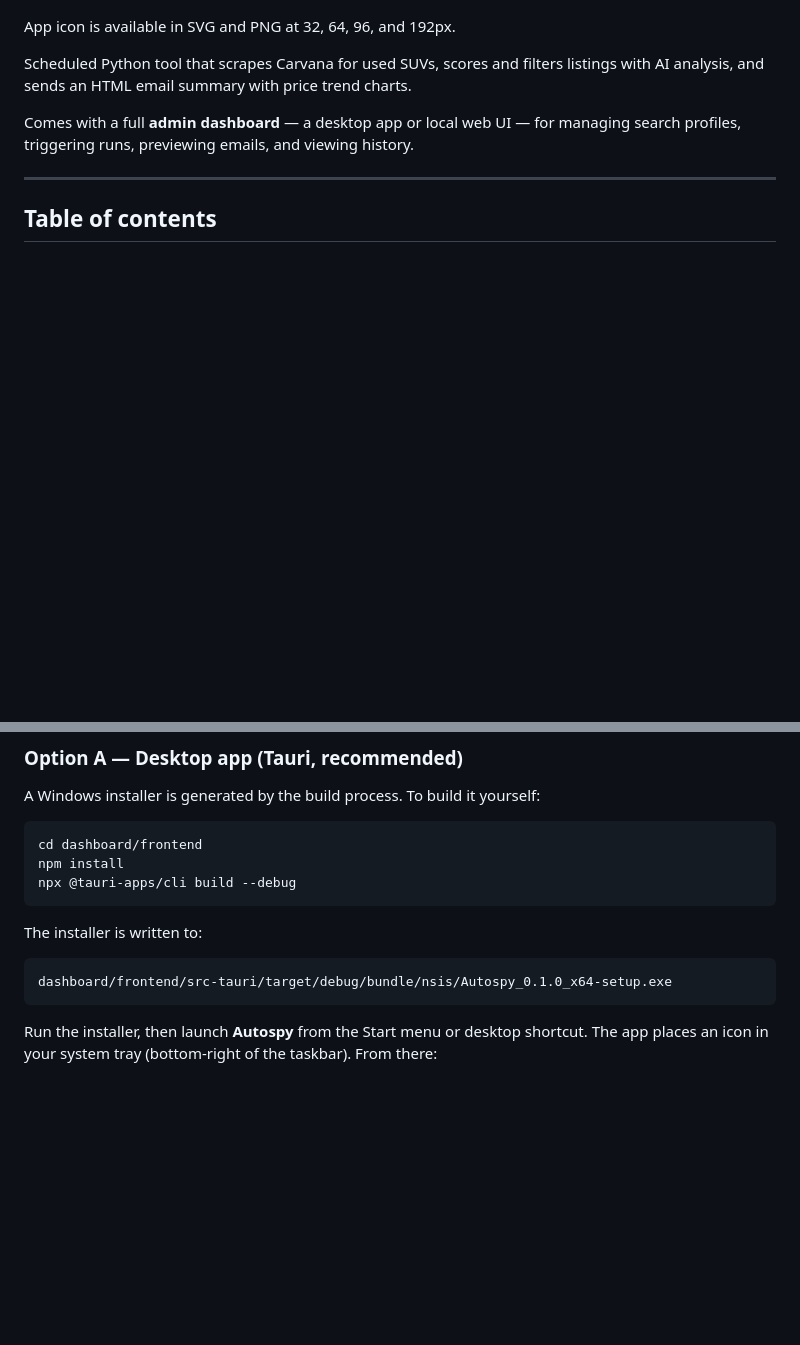
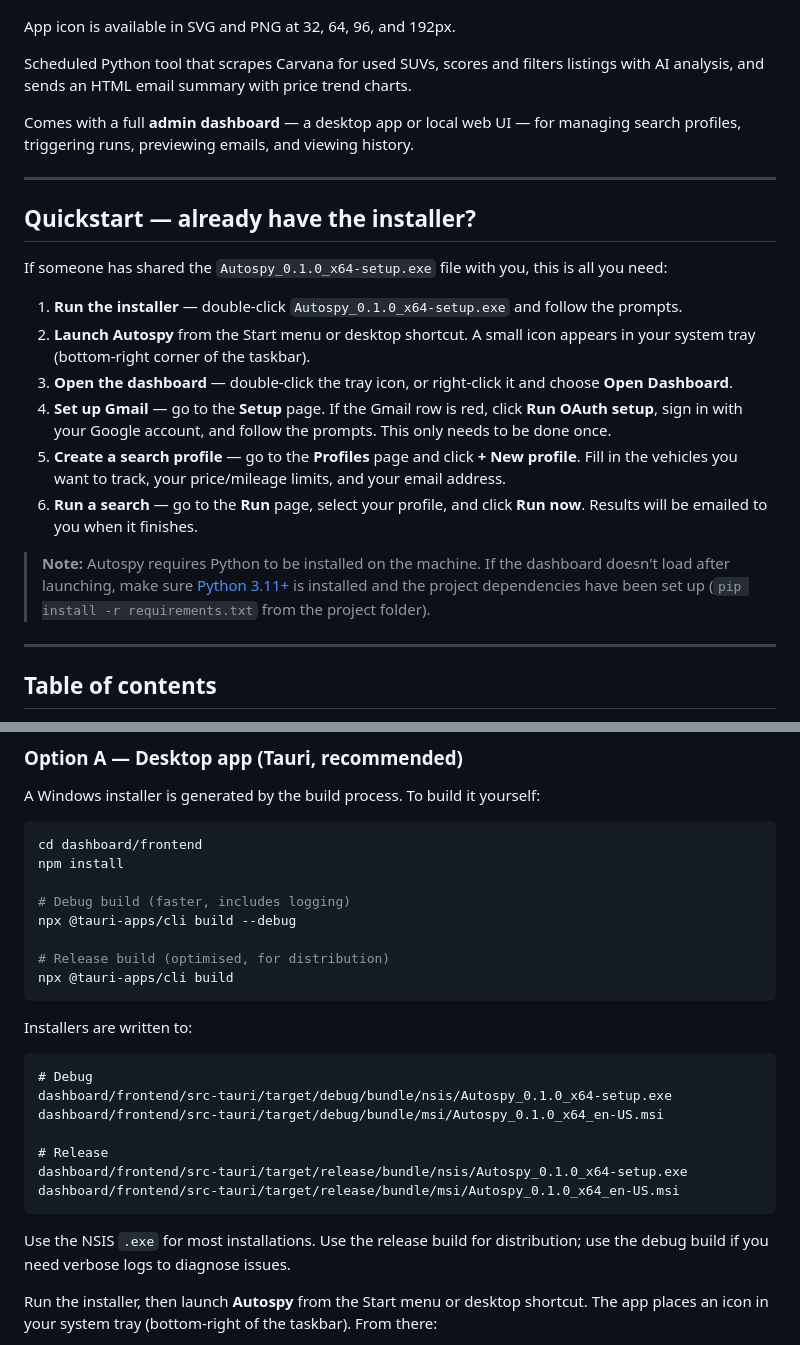
Before and after one commit to aus10haymond/car_search, a Markdown page: README.md, 2 parts joined by grey strips. Drawn GitHub-style; blank space fills up the shorter version.

Commit message:
Update README: document release build and add quickstart guide
Adds debug/release build instructions with all four installer output
paths, and a quickstart section for users who already have the installer.

Co-Authored-By: Claude Sonnet 4.6 <noreply@anthropic.com>

````diff
--- a/README.md
+++ b/README.md
@@ -7,6 +7,21 @@ App icon is available in SVG and PNG at 32, 64, 96, and 192px.
 Scheduled Python tool that scrapes Carvana for used SUVs, scores and filters listings with AI analysis, and sends an HTML email summary with price trend charts.
 
 Comes with a full **admin dashboard** — a desktop app or local web UI — for managing search profiles, triggering runs, previewing emails, and viewing history.
+
+---
+
+## Quickstart — already have the installer?
+
+If someone has shared the `Autospy_0.1.0_x64-setup.exe` file with you, this is all you need:
+
+1. **Run the installer** — double-click `Autospy_0.1.0_x64-setup.exe` and follow the prompts.
+2. **Launch Autospy** from the Start menu or desktop shortcut. A small icon appears in your system tray (bottom-right corner of the taskbar).
+3. **Open the dashboard** — double-click the tray icon, or right-click it and choose **Open Dashboard**.
+4. **Set up Gmail** — go to the **Setup** page. If the Gmail row is red, click **Run OAuth setup**, sign in with your Google account, and follow the prompts. This only needs to be done once.
+5. **Create a search profile** — go to the **Profiles** page and click **+ New profile**. Fill in the vehicles you want to track, your price/mileage limits, and your email address.
+6. **Run a search** — go to the **Run** page, select your profile, and click **Run now**. Results will be emailed to you when it finishes.
+
+> **Note:** Autospy requires Python to be installed on the machine. If the dashboard doesn't load after launching, make sure [Python 3.11+](https://www.python.org/downloads/) is installed and the project dependencies have been set up (`pip install -r requirements.txt` from the project folder).
 
 ---
 
@@ -38,13 +53,26 @@ A Windows installer is generated by the build process. To build it yourself:
 ```bash
 cd dashboard/frontend
 npm install
+
+# Debug build (faster, includes logging)
 npx @tauri-apps/cli build --debug
+
+# Release build (optimised, for distribution)
+npx @tauri-apps/cli build
 ```
 
-The installer is written to:
+Installers are written to:
 ```
+# Debug
 dashboard/frontend/src-tauri/target/debug/bundle/nsis/Autospy_0.1.0_x64-setup.exe
+dashboard/frontend/src-tauri/target/debug/bundle/msi/Autospy_0.1.0_x64_en-US.msi
+
+# Release
+dashboard/frontend/src-tauri/target/release/bundle/nsis/Autospy_0.1.0_x64-setup.exe
+dashboard/frontend/src-tauri/target/release/bundle/msi/Autospy_0.1.0_x64_en-US.msi
 ```
+
+Use the NSIS `.exe` for most installations. Use the release build for distribution; use the debug build if you need verbose logs to diagnose issues.
 
 Run the installer, then launch **Autospy** from the Start menu or desktop shortcut. The app places an icon in your system tray (bottom-right of the taskbar). From there:
 
````
